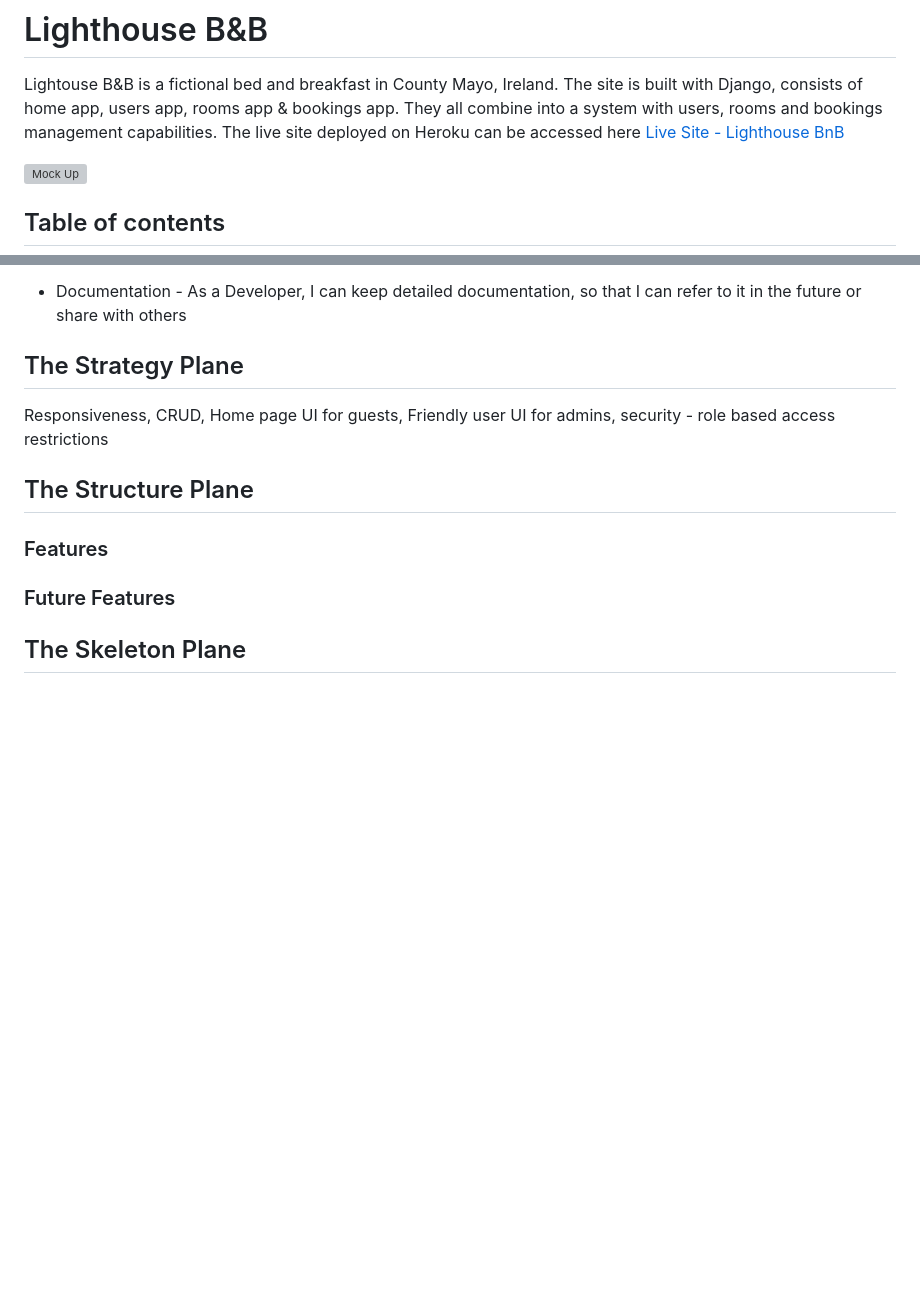
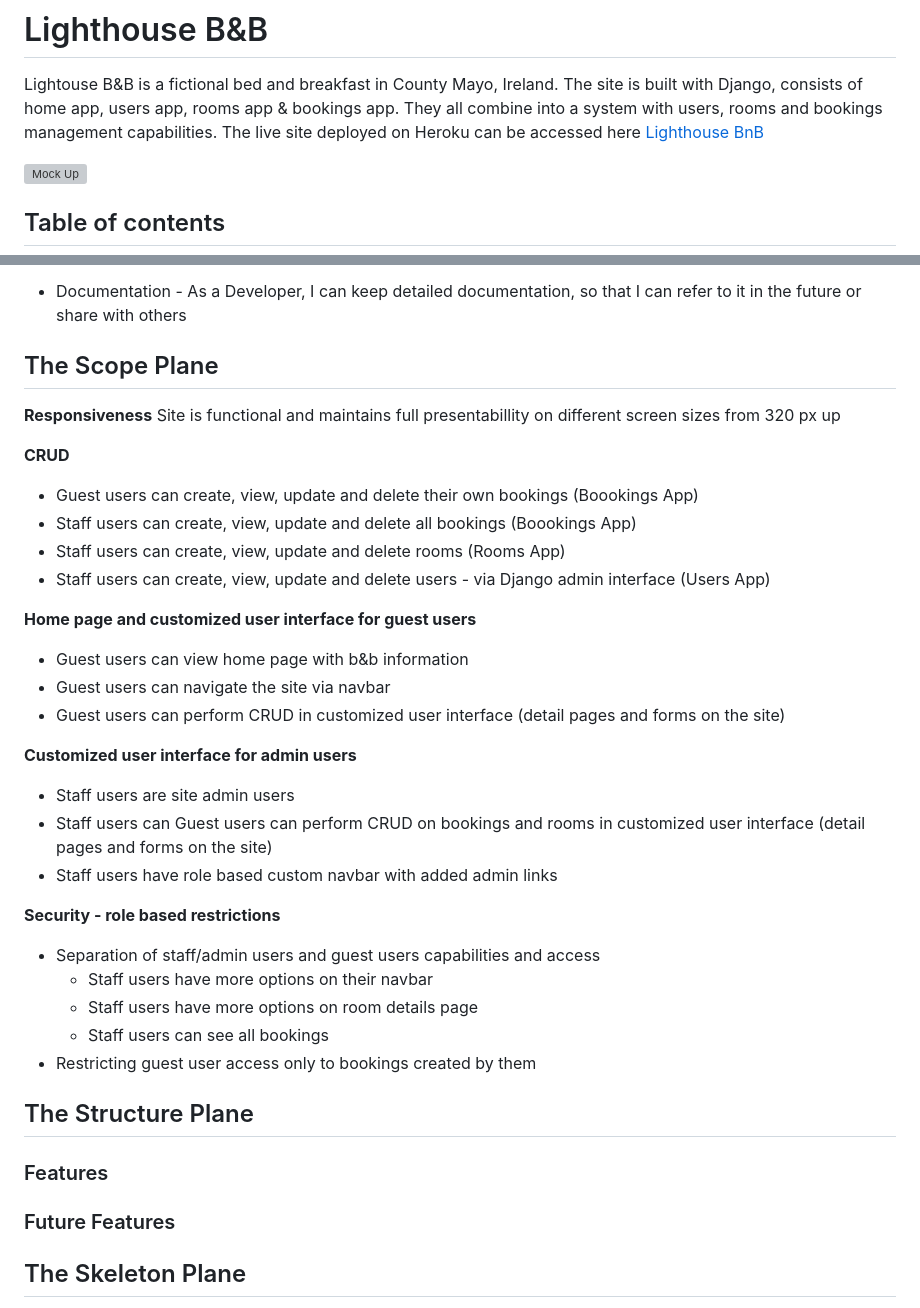
Before and after one commit to AgaToma/lighthouse-bnb, a Markdown page: README.md, 2 parts joined by grey strips. Drawn GitHub-style; blank space fills up the shorter version; grey boxes are pictures that could not be loaded.

Commit message:
Add scope plane description

```diff
--- a/README.md
+++ b/README.md
@@ -5,7 +5,7 @@
 Lightouse B&B is a fictional bed and breakfast in County Mayo, Ireland. The site is built
 with Django, consists of home app, users app, rooms app & bookings app. They all combine into a system
 with users, rooms and bookings management capabilities. The live site deployed on Heroku
-can be accessed here [Live Site - Lighthouse BnB](https://lighthouse-bnb.herokuapp.com/)
+can be accessed here [Lighthouse BnB](https://lighthouse-bnb.herokuapp.com/)
 
 ![Mock Up](docs/readme_images/mockup.png)
 
@@ -104,9 +104,37 @@ User stories:
 
 - Documentation - As a Developer, I can keep detailed documentation, so that I can refer to it in the future or share with others
 
-## The Strategy Plane
+## The Scope Plane
 
-Responsiveness, CRUD, Home page UI for guests, Friendly user UI for admins, security - role based access restrictions
+**Responsiveness**
+Site is functional and maintains full presentabillity on different screen sizes from 320 px up
+
+**CRUD**
+
+- Guest users can create, view, update and delete their own bookings (Boookings App)
+- Staff users can create, view, update and delete all bookings (Boookings App)
+- Staff users can create, view, update and delete rooms (Rooms App)
+- Staff users can create, view, update and delete users - via Django admin interface (Users App)
+
+**Home page and customized user interface for guest users**
+
+- Guest users can view home page with b&b information
+- Guest users can navigate the site via navbar
+- Guest users can perform CRUD in customized user interface (detail pages and forms on the site)
+
+**Customized user interface for admin users**
+
+- Staff users are site admin users
+- Staff users can Guest users can perform CRUD on bookings and rooms in customized user interface (detail pages and forms on the site)
+- Staff users have role based custom navbar with added admin links
+
+**Security - role based restrictions**
+
+- Separation of staff/admin users and guest users capabilities and access
+  - Staff users have more options on their navbar
+  - Staff users have more options on room details page
+  - Staff users can see all bookings
+- Restricting guest user access only to bookings created by them
 
 ## The Structure Plane
 
```
Also changed, not shown: other parts of README.md (+1 -1 lines).
